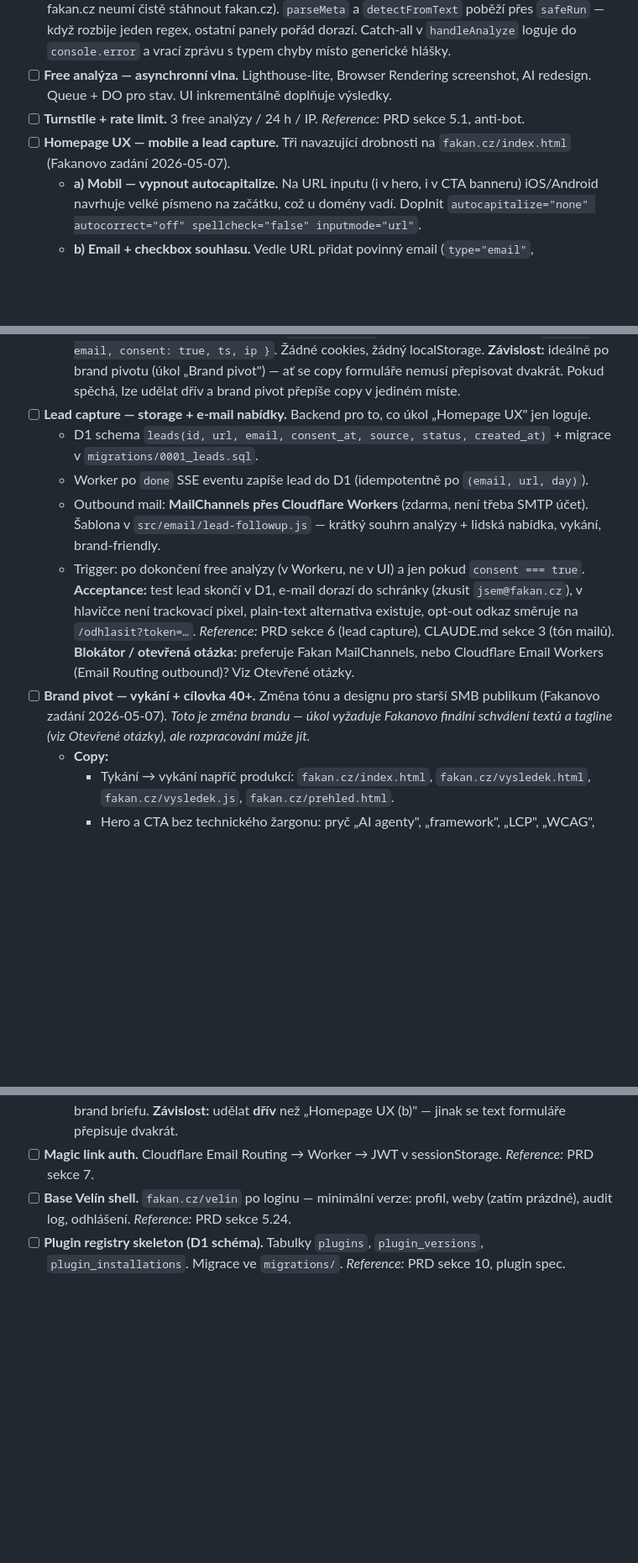
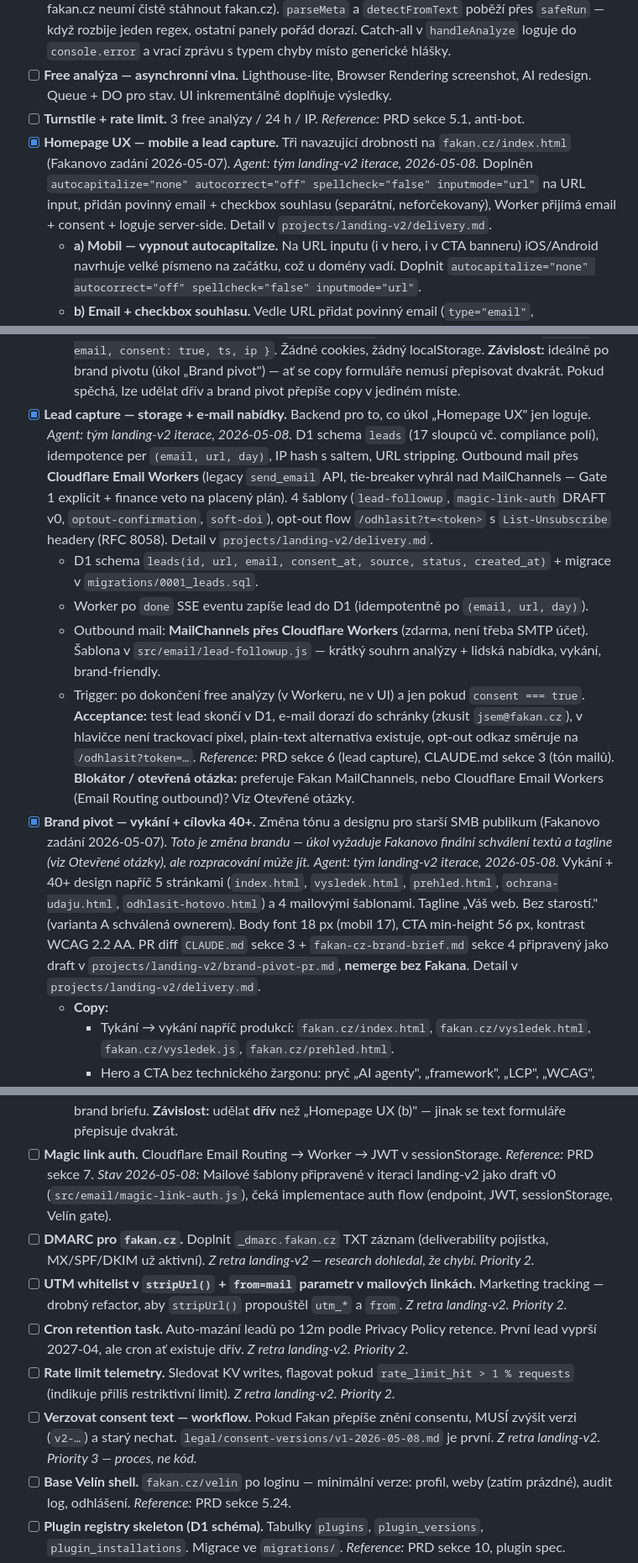
Before and after one commit to junkycoder/indigostudio.cz, a Markdown page: README.md, 3 parts joined by grey strips. Shown at 84% size. GitHub-like rendering; blank space fills up the shorter version.

Commit message:
docs(landing-v2): T26 README — uzavřeny 3 Priority 1 (brand pivot, homepage UX, lead capture) + nové úkoly z retra

```diff
--- a/README.md
+++ b/README.md
@@ -91,20 +91,23 @@ Bez tohohle se nedá pokračovat.
   UI ukazovalo `Něco se rozbilo.` bez ohledu na to, co skutečně padlo. Teď: každá chyba má vlastní lidskou zprávu (DNS not found, TLS, redirect loop, refused, reset, timeout). Ošetřen self-fetch (Worker na fakan.cz neumí čistě stáhnout fakan.cz). `parseMeta` a `detectFromText` poběží přes `safeRun` — když rozbije jeden regex, ostatní panely pořád dorazí. Catch-all v `handleAnalyze` loguje do `console.error` a vrací zprávu s typem chyby místo generické hlášky.
 - [ ] **Free analýza — asynchronní vlna.** Lighthouse-lite, Browser Rendering screenshot, AI redesign. Queue + DO pro stav. UI inkrementálně doplňuje výsledky.
 - [ ] **Turnstile + rate limit.** 3 free analýzy / 24 h / IP. _Reference:_ PRD sekce 5.1, anti-bot.
-- [ ] **Homepage UX — mobile a lead capture.** Tři navazující drobnosti na `fakan.cz/index.html` (Fakanovo zadání 2026-05-07).
+- [x] **Homepage UX — mobile a lead capture.** Tři navazující drobnosti na `fakan.cz/index.html` (Fakanovo zadání 2026-05-07).
+  _Agent: tým landing-v2 iterace, 2026-05-08._ Doplněn `autocapitalize="none" autocorrect="off" spellcheck="false" inputmode="url"` na URL input, přidán povinný email + checkbox souhlasu (separátní, neforčekovaný), Worker přijímá email + consent + loguje server-side. Detail v `projects/landing-v2/delivery.md`.
   - **a) Mobil — vypnout autocapitalize.** Na URL inputu (i v hero, i v CTA banneru) iOS/Android navrhuje velké písmeno na začátku, což u domény vadí. Doplnit `autocapitalize="none" autocorrect="off" spellcheck="false" inputmode="url"`.
   - **b) Email + checkbox souhlasu.** Vedle URL přidat povinný email (`type="email"`, `inputmode="email"`, `autocapitalize="none"`) a checkbox „Souhlasím se zasláním analýzy a nezávazné nabídky e-mailem. Souhlas mohu kdykoliv odvolat." (přesné znění viz Otevřené otázky). Bez souhlasu form nesubmituje. Frontend forwarduje `email` + `consent` do `/vysledek?url=…&email=…&consent=1` a `vysledek.js` dál do `/api/analyze?…`.
   - **c) Worker přijímá email + consent.** `src/analyze.js` z query stringu vytáhne email + consent, validuje formát, **prozatím jen zaloguje** (`console.log` → `wrangler tail`). Skutečné storage / odeslání nabídky je samostatný úkol (viz „Lead capture" níže).
   **Acceptance:** Mobile Safari (iOS), Chrome (Android) — klávesnice u URL/emailu nestartuje s velkým písmenem; bez souhlasu CTA submit nepustí; v `wrangler tail` se po každé analýze objeví `{ url, email, consent: true, ts, ip }`. Žádné cookies, žádný localStorage.
   **Závislost:** ideálně po brand pivotu (úkol „Brand pivot") — ať se copy formuláře nemusí přepisovat dvakrát. Pokud spěchá, lze udělat dřív a brand pivot přepíše copy v jediném míste.
-- [ ] **Lead capture — storage + e-mail nabídky.** Backend pro to, co úkol „Homepage UX" jen loguje.
+- [x] **Lead capture — storage + e-mail nabídky.** Backend pro to, co úkol „Homepage UX" jen loguje.
+  _Agent: tým landing-v2 iterace, 2026-05-08._ D1 schema `leads` (17 sloupců vč. compliance polí), idempotence per `(email, url, day)`, IP hash s saltem, URL stripping. Outbound mail přes **Cloudflare Email Workers** (legacy `send_email` API, tie-breaker vyhrál nad MailChannels — Gate 1 explicit + finance veto na placený plán). 4 šablony (`lead-followup`, `magic-link-auth` DRAFT v0, `optout-confirmation`, `soft-doi`), opt-out flow `/odhlasit?t=<token>` s `List-Unsubscribe` headery (RFC 8058). Detail v `projects/landing-v2/delivery.md`.
   - D1 schema `leads(id, url, email, consent_at, source, status, created_at)` + migrace v `migrations/0001_leads.sql`.
   - Worker po `done` SSE eventu zapíše lead do D1 (idempotentně po `(email, url, day)`).
   - Outbound mail: **MailChannels přes Cloudflare Workers** (zdarma, není třeba SMTP účet). Šablona v `src/email/lead-followup.js` — krátký souhrn analýzy + lidská nabídka, vykání, brand-friendly.
   - Trigger: po dokončení free analýzy (v Workeru, ne v UI) a jen pokud `consent === true`.
   **Acceptance:** test lead skončí v D1, e-mail dorazí do schránky (zkusit `jsem@fakan.cz`), v hlavičce není trackovací pixel, plain-text alternativa existuje, opt-out odkaz směruje na `/odhlasit?token=…`. _Reference:_ PRD sekce 6 (lead capture), CLAUDE.md sekce 3 (tón mailů).
   **Blokátor / otevřená otázka:** preferuje Fakan MailChannels, nebo Cloudflare Email Workers (Email Routing outbound)? Viz Otevřené otázky.
-- [ ] **Brand pivot — vykání + cílovka 40+.** Změna tónu a designu pro starší SMB publikum (Fakanovo zadání 2026-05-07). _Toto je změna brandu — úkol vyžaduje Fakanovo finální schválení textů a tagline (viz Otevřené otázky), ale rozpracování může jít._
+- [x] **Brand pivot — vykání + cílovka 40+.** Změna tónu a designu pro starší SMB publikum (Fakanovo zadání 2026-05-07). _Toto je změna brandu — úkol vyžaduje Fakanovo finální schválení textů a tagline (viz Otevřené otázky), ale rozpracování může jít._
+  _Agent: tým landing-v2 iterace, 2026-05-08._ Vykání + 40+ design napříč 5 stránkami (`index.html`, `vysledek.html`, `prehled.html`, `ochrana-udaju.html`, `odhlasit-hotovo.html`) a 4 mailovými šablonami. Tagline „Váš web. Bez starostí." (varianta A schválená ownerem). Body font 18 px (mobil 17), CTA min-height 56 px, kontrast WCAG 2.2 AA. PR diff `CLAUDE.md` sekce 3 + `fakan-cz-brand-brief.md` sekce 4 připravený jako draft v `projects/landing-v2/brand-pivot-pr.md`, **nemerge bez Fakana**. Detail v `projects/landing-v2/delivery.md`.
   - **Copy:**
     - Tykání → vykání napříč produkcí: `fakan.cz/index.html`, `fakan.cz/vysledek.html`, `fakan.cz/vysledek.js`, `fakan.cz/prehled.html`.
     - Hero a CTA bez technického žargonu: pryč „AI agenty", „framework", „LCP", „WCAG", „CDN", „hydration tax". Tyhle pojmy buď nahradit lidskou řečí („web do 1,5 vteřiny", „čitelný i pro zrakově slabší"), nebo schovat hlouběji do detailních sekcí.
@@ -115,6 +118,12 @@ Bez tohohle se nedá pokračovat.
   **Acceptance:** v produkčním copy 0 výskytů „ty/tvůj/tobě/tě" mimo schválený tagline; v hero žádné z výše vyjmenovaných buzzwordů; Lighthouse a11y zůstává 100; brand brief má diff připravený k review. Doporučený rozsah: jeden PR s copy změnami + jeden samostatný PR s update brand briefu.
   **Závislost:** udělat **dřív** než „Homepage UX (b)" — jinak se text formuláře přepisuje dvakrát.
 - [ ] **Magic link auth.** Cloudflare Email Routing → Worker → JWT v sessionStorage. _Reference:_ PRD sekce 7.
+  _Stav 2026-05-08:_ Mailové šablony připravené v iteraci landing-v2 jako draft v0 (`src/email/magic-link-auth.js`), čeká implementace auth flow (endpoint, JWT, sessionStorage, Velín gate).
+- [ ] **DMARC pro `fakan.cz`.** Doplnit `_dmarc.fakan.cz` TXT záznam (deliverability pojistka, MX/SPF/DKIM už aktivní). _Z retra landing-v2 — research dohledal, že chybí. Priority 2._
+- [ ] **UTM whitelist v `stripUrl()` + `from=mail` parametr v mailových linkách.** Marketing tracking — drobný refactor, aby `stripUrl()` propouštěl `utm_*` a `from`. _Z retra landing-v2. Priority 2._
+- [ ] **Cron retention task.** Auto-mazání leadů po 12m podle Privacy Policy retence. První lead vyprší 2027-04, ale cron ať existuje dřív. _Z retra landing-v2. Priority 2._
+- [ ] **Rate limit telemetry.** Sledovat KV writes, flagovat pokud `rate_limit_hit > 1 % requests` (indikuje příliš restriktivní limit). _Z retra landing-v2. Priority 2._
+- [ ] **Verzovat consent text — workflow.** Pokud Fakan přepíše znění consentu, MUSÍ zvýšit verzi (`v2-…`) a starý nechat. `legal/consent-versions/v1-2026-05-08.md` je první. _Z retra landing-v2. Priority 3 — proces, ne kód._
 - [ ] **Base Velín shell.** `fakan.cz/velin` po loginu — minimální verze: profil, weby (zatím prázdné), audit log, odhlášení. _Reference:_ PRD sekce 5.24.
 - [ ] **Plugin registry skeleton (D1 schéma).** Tabulky `plugins`, `plugin_versions`, `plugin_installations`. Migrace ve `migrations/`. _Reference:_ PRD sekce 10, plugin spec.
 - [ ] **Manifest engine v0.** Validace `plugin.json` proti JSON Schema. _Reference:_ plugin-spec sekce 2.
```
